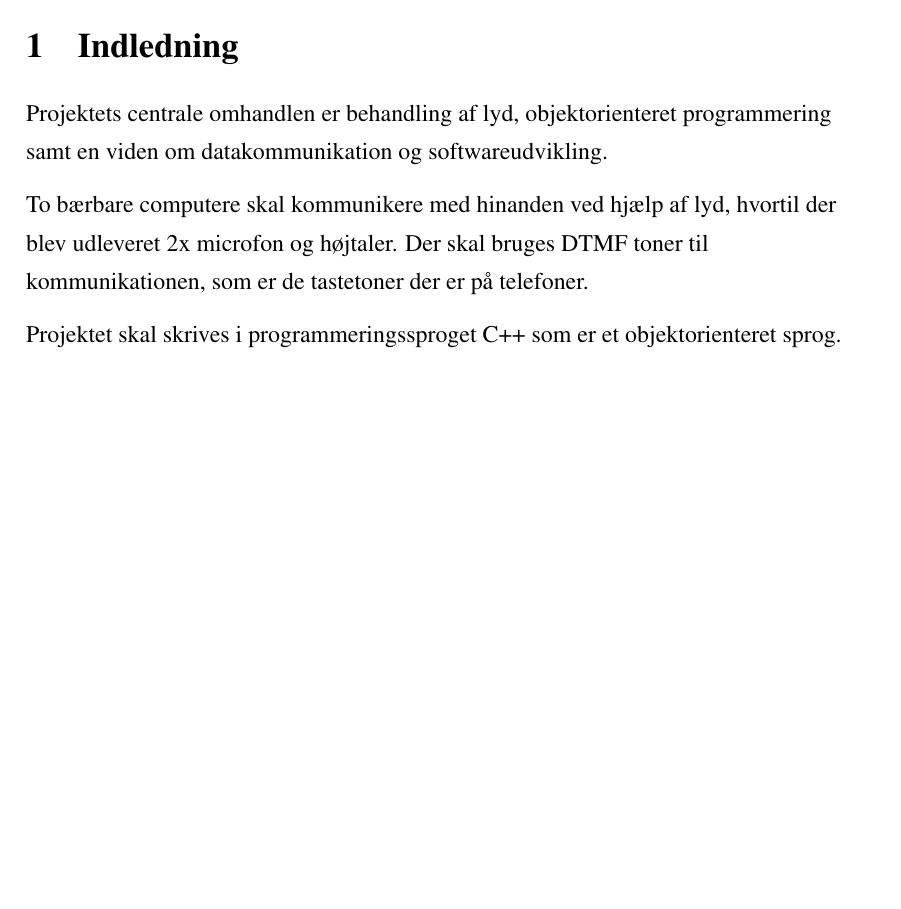
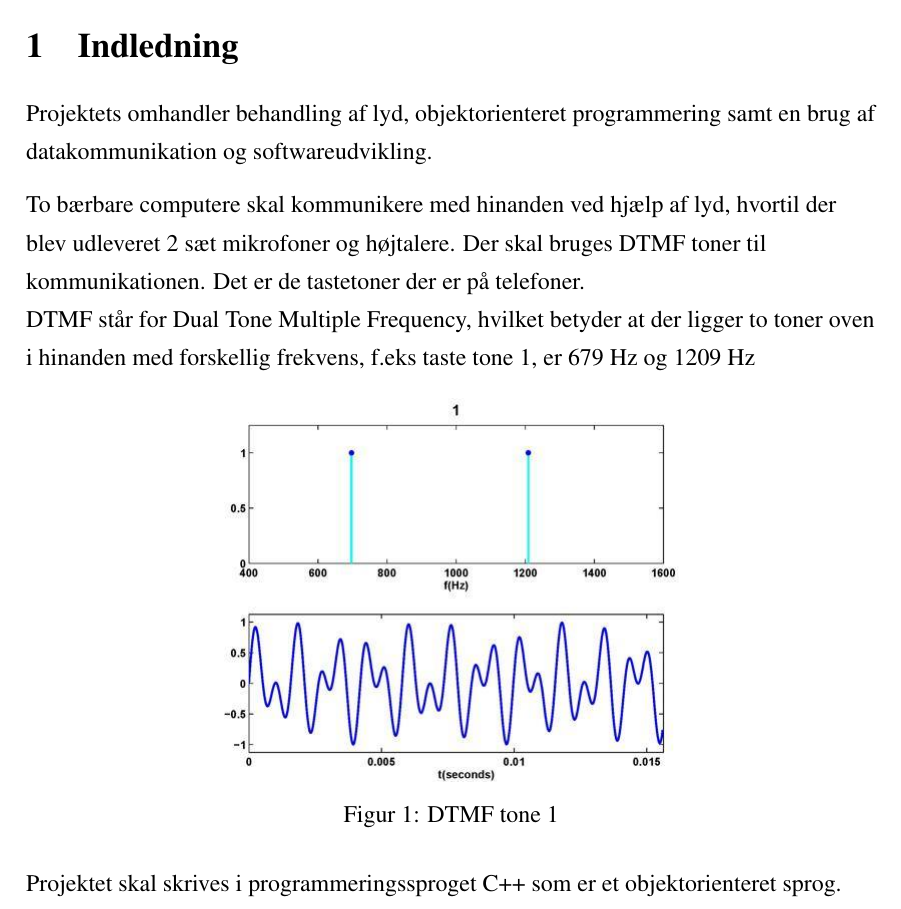
Before and after one commit to ninkaninus/3.semesterProject, a LaTeX document (Documents/Rapport/Master.tex, which reads Documents/Rapport/Sections/Indledning.tex): part of page 5 of 26 before the commit and part of page 5 of 25 after it, cut so that both start at the same text, the shorter picture padded with empty space. Compiled offline with pdfLaTeX.

Commit message:
Update af Indledning, Forord og problemformulering.

```diff
--- a/Documents/Rapport/Sections/Indledning.tex
+++ b/Documents/Rapport/Sections/Indledning.tex
@@ -1,8 +1,16 @@
 \section{Indledning}
-Projektets centrale omhandlen er behandling af lyd, objektorienteret programmering samt en viden om datakommunikation og softwareudvikling.
+Projektets omhandler behandling af lyd, objektorienteret programmering samt en brug af datakommunikation og softwareudvikling.
 
-To bærbare computere skal kommunikere med hinanden ved hjælp af lyd, hvortil der blev udleveret 2x microfon og højtaler.
-Der skal bruges DTMF toner til kommunikationen, som er de tastetoner der er på telefoner.
+To bærbare computere skal kommunikere med hinanden ved hjælp af lyd, hvortil der blev udleveret 2 sæt mikrofoner og højtalere.
+Der skal bruges DTMF toner til kommunikationen. Det er de tastetoner der er på telefoner.\\%Måske skrive dette et andet sted.
+DTMF står for Dual Tone Multiple Frequency, hvilket betyder at der ligger to toner oven i hinanden med forskellig frekvens, f.eks taste tone 1, er 679 Hz og 1209 Hz
+
+\begin{figure}[h]
+\centering
+\includegraphics[scale=0.5]{Billeder/DTMF1.JPG}
+\caption{DTMF tone 1}
+\label{fig:DTMF1}
+\end{figure}
 
 Projektet skal skrives i programmeringssproget C++ som er et objektorienteret sprog.
 samtidig skal software arkitekturen være lagdelt, eksempelvis et fysisk lag og et datalink lag.
```
Also changed, not shown: Documents/Rapport/Sections/Preface.tex (+2 -2 lines), Documents/Rapport/Sections/Problemformulering.tex (+22 -1 lines), Documents/Rapport/Billeder/DTMF1.jpg (added), Documents/Rapport/Sections/Indledning.tex (2 more changed lines).
